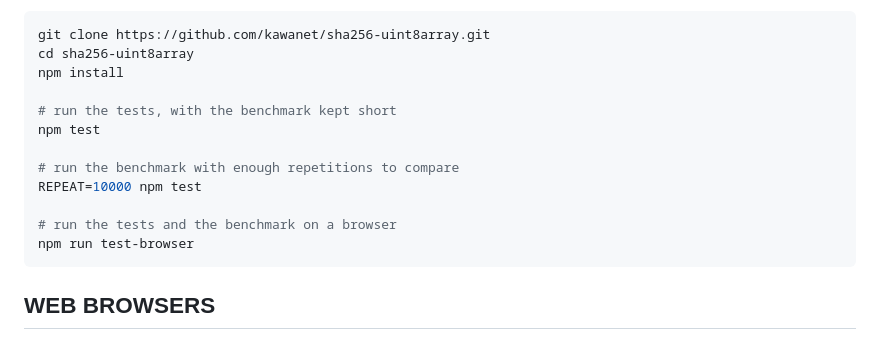
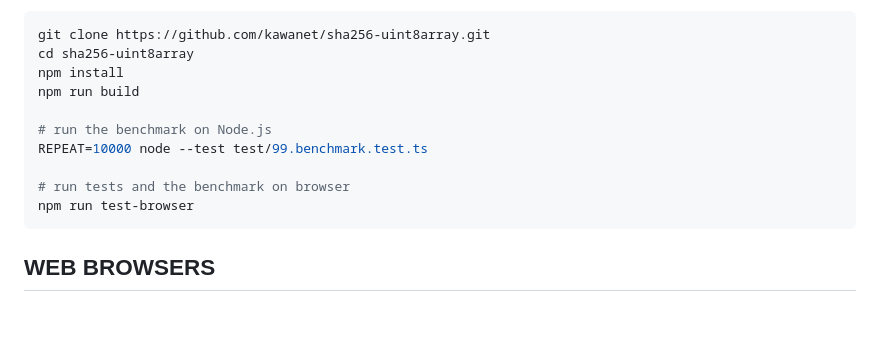
Before and after one commit to kawanet/sha256-uint8array, a Markdown page: README.md, the part around the change. GitHub-like rendering; blank space fills up the shorter version.

Commit message:
Keep the benchmark runnable on its own
The rewritten instructions only offered the whole suite. Running just the
benchmark still works; the command name is all that changed.

Co-authored-by: Claude <noreply@anthropic.com>

````diff
--- a/README.md
+++ b/README.md
@@ -77,14 +77,12 @@ You could run the benchmark as below.
 git clone https://github.com/kawanet/sha256-uint8array.git
 cd sha256-uint8array
 npm install
+npm run build
 
-# run the tests, with the benchmark kept short
-npm test
+# run the benchmark on Node.js
+REPEAT=10000 node --test test/99.benchmark.test.ts
 
-# run the benchmark with enough repetitions to compare
-REPEAT=10000 npm test
-
-# run the tests and the benchmark on a browser
+# run tests and the benchmark on browser
 npm run test-browser
 ```
 
````
